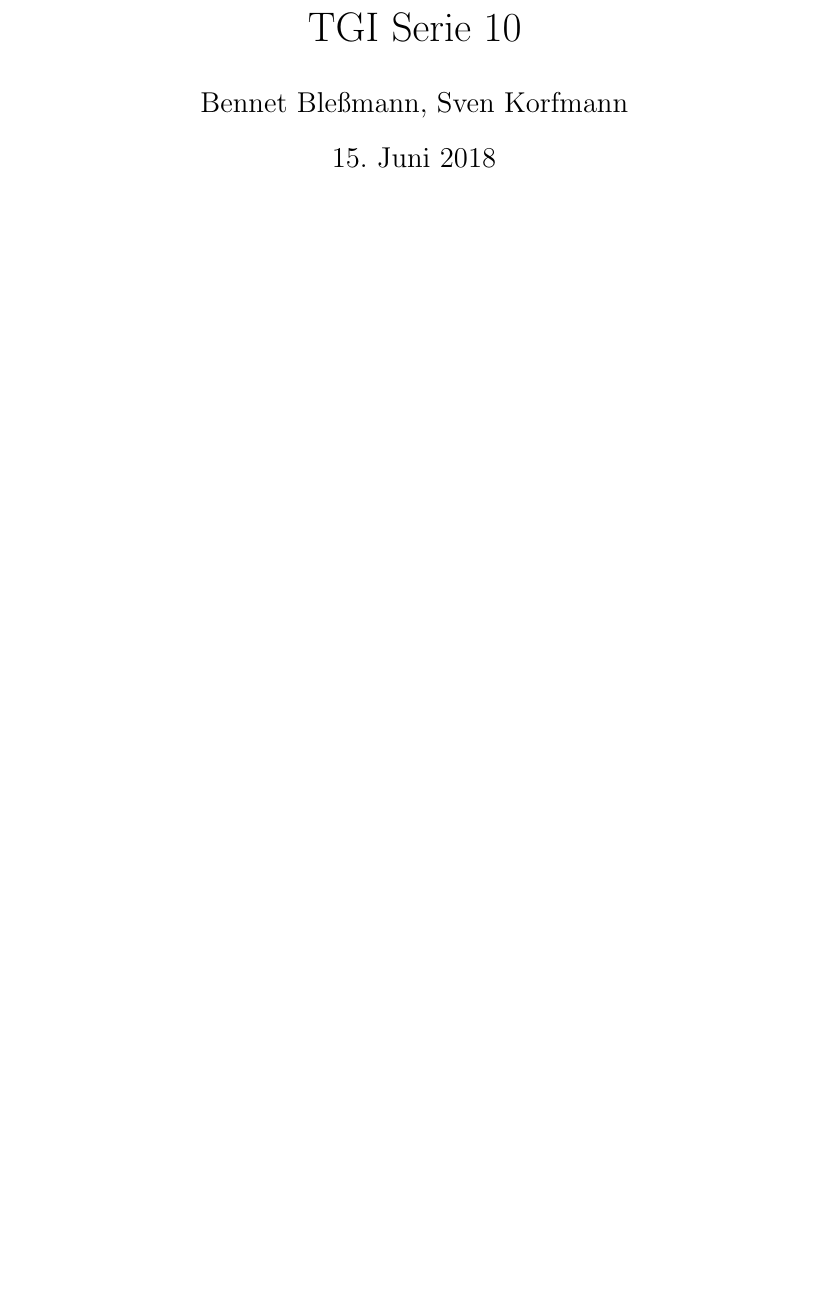
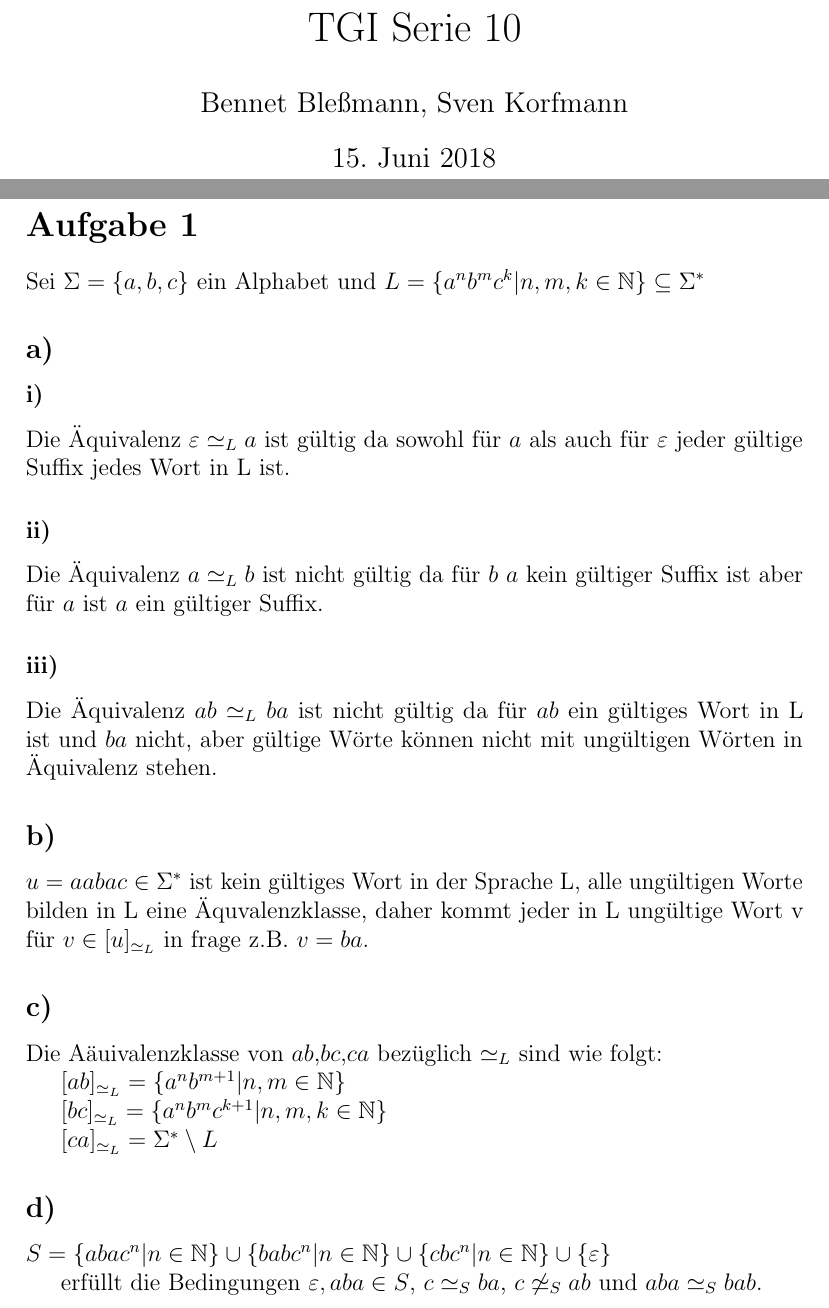
Before and after one commit to BB20101997/TGI_SoSe_18, a LaTeX document (Blatt10.tex, which reads part/S10-A1.tex): part of page 1 of 4 before the commit and two parts of pages 1 and 2 of 4 after it, the two joined at a grey line, cut so that both start at the same text, the shorter picture padded with empty space. Compiled offline with pdfLaTeX.

Commit message:
taskset-10 task 1

```diff
--- a/part/S10-A1.tex
+++ b/part/S10-A1.tex
@@ -1 +1,37 @@
 \section*{Aufgabe 1}
+
+Sei $\Sigma = \{a,b,c\}$ ein Alphabet und $L = \{ a^nb^mc^k|n,m,k \in \mathbb{N} \} \subseteq \Sigma^*$
+
+\subsection*{a)}
+
+\subsubsection*{i)}
+
+Die Äquivalenz $\varepsilon \simeq_L a$ ist gültig da sowohl für $a$ als auch für $\varepsilon$
+jeder gültige Suffix jedes Wort in L ist.
+
+\subsubsection*{ii)}
+
+Die Äquivalenz $a \simeq_L b$ ist nicht gültig da für $b$ $a$ kein gültiger Suffix ist aber für $a$ ist $a$ ein gültiger Suffix.
+
+\subsubsection*{iii)}
+
+Die Äquivalenz $ab \simeq_L ba$ ist nicht gültig da für $ab$ ein gültiges Wort in L ist und $ba$ nicht, aber gültige Wörte können nicht mit ungültigen Wörten in Äquivalenz stehen.
+
+\subsection*{b)}
+
+$u = aabac \in \Sigma^*$ ist kein gültiges Wort in der Sprache L, alle ungültigen Worte bilden in L eine Äquvalenzklasse, daher kommt jeder in L ungültige Wort v für $v \in [u]_{\simeq_L}$ in frage z.B. $v = ba$.
+
+\subsection*{c)}
+Die Aäuivalenzklasse von $ab$,$bc$,$ca$ bezüglich $\simeq_L$ sind wie folgt:
+
+$[ab]_{\simeq_L} = \{a^nb^{m+1}|n,m \in \mathbb{N}\} $
+
+$[bc]_{\simeq_L} = \{a^nb^mc^{k+1}|n,m,k \in \mathbb{N} \}$
+
+$[ca]_{\simeq_L} = \Sigma^* \setminus L$
+
+\subsection*{d)}
+
+$S = \{abac^n | n \in \mathbb{N} \} \cup \{babc^n | n \in \mathbb{N} \} \cup \{cbc^n|n\in \mathbb{N}\} \cup \{\varepsilon\}$
+
+erfüllt die Bedingungen $\varepsilon, aba \in S$, $c \simeq_S ba$, $c \not\simeq_S ab$ und $aba \simeq_S bab$.
```
